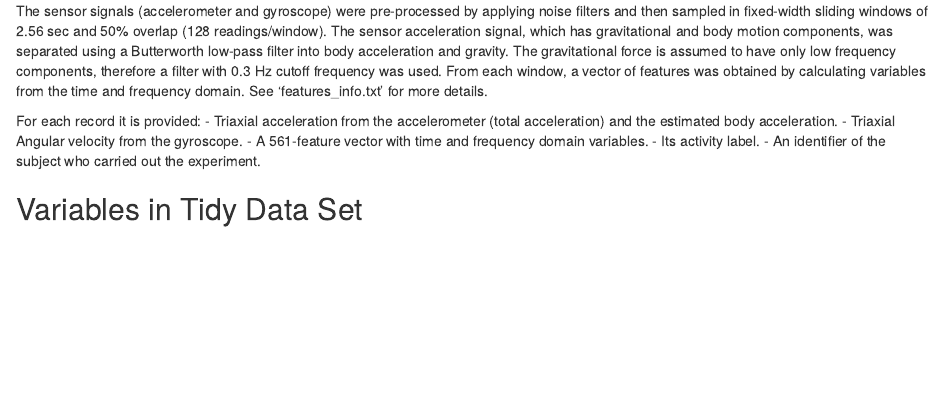
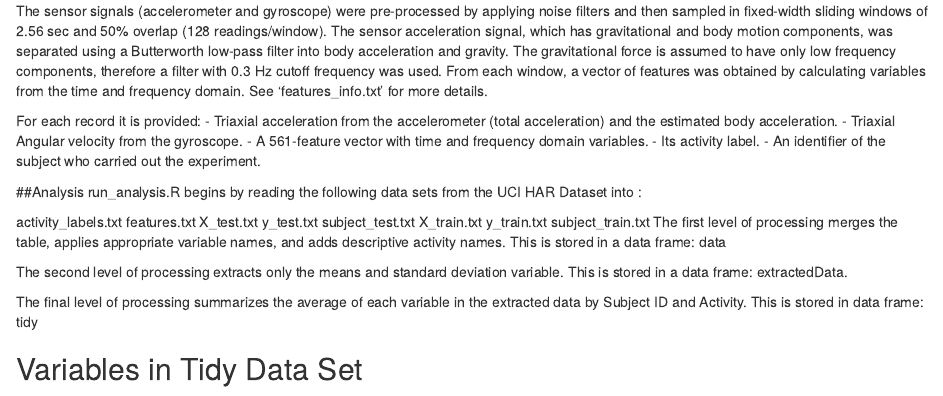
Before and after one commit to mkelleher100/WearablesAnalysis, an R Markdown document (codeBook.Rmd): the page in a window 1100 px wide, from 220 px down. Rendered offline with R 4.5, knitr and Pandoc, with nearby package versions.

Commit message:
Update codeBook.Rmd

```diff
--- a/codeBook.Rmd
+++ b/codeBook.Rmd
@@ -19,6 +19,23 @@ For each record it is provided:
 - A 561-feature vector with time and frequency domain variables.
 - Its activity label.
 - An identifier of the subject who carried out the experiment.
+
+##Analysis
+run_analysis.R begins by reading the following data sets from the UCI HAR Dataset into :
+
+activity_labels.txt
+features.txt
+X_test.txt
+y_test.txt
+subject_test.txt
+X_train.txt
+y_train.txt
+subject_train.txt
+The first level of processing merges the table, applies appropriate variable names, and adds descriptive activity names. This is stored in a data frame: data
+
+The second level of processing extracts only the means and standard deviation variable. This is stored in a data frame: extractedData.
+
+The final level of processing summarizes the average of each variable in the extracted data by Subject ID and Activity. This is stored in data frame: tidy
 
 ## Variables in Tidy Data Set
 
```
